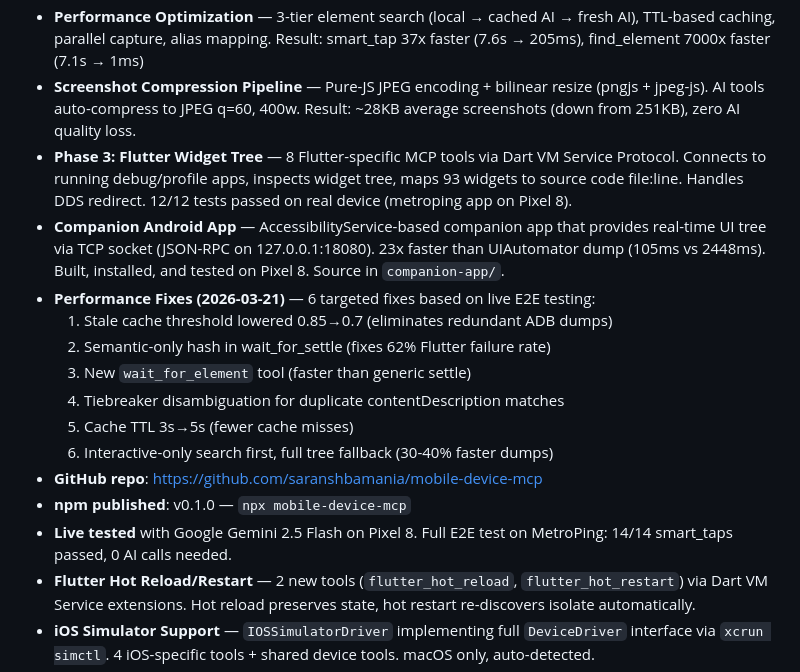
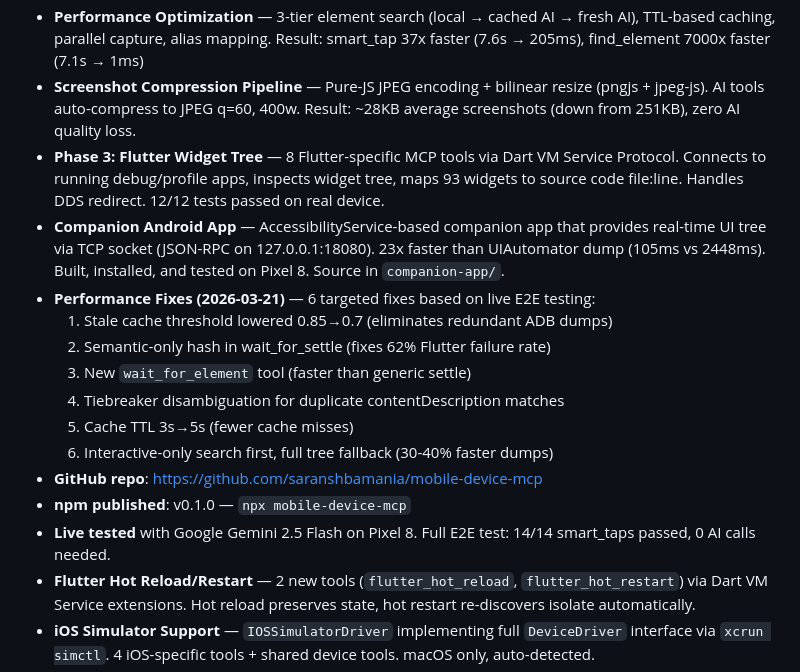
Before and after one commit to saranshbamania/mobile-device-mcp, a Markdown page: CLAUDE.md, the part around the change. GitHub-like rendering.

```diff
--- a/CLAUDE.md
+++ b/CLAUDE.md
@@ -15,7 +15,7 @@ A commercial MCP server product (`mobile-device-mcp`) that gives AI coding assis
 - **Phase 2: AI Visual Analysis Layer** — 8 AI-powered MCP tools, multi-provider support (Anthropic Claude + Google Gemini), all 9/9 tests passed on real device
 - **Performance Optimization** — 3-tier element search (local → cached AI → fresh AI), TTL-based caching, parallel capture, alias mapping. Result: smart_tap 37x faster (7.6s → 205ms), find_element 7000x faster (7.1s → 1ms)
 - **Screenshot Compression Pipeline** — Pure-JS JPEG encoding + bilinear resize (pngjs + jpeg-js). AI tools auto-compress to JPEG q=60, 400w. Result: ~28KB average screenshots (down from 251KB), zero AI quality loss.
-- **Phase 3: Flutter Widget Tree** — 8 Flutter-specific MCP tools via Dart VM Service Protocol. Connects to running debug/profile apps, inspects widget tree, maps 93 widgets to source code file:line. Handles DDS redirect. 12/12 tests passed on real device (metroping app on Pixel 8).
+- **Phase 3: Flutter Widget Tree** — 8 Flutter-specific MCP tools via Dart VM Service Protocol. Connects to running debug/profile apps, inspects widget tree, maps 93 widgets to source code file:line. Handles DDS redirect. 12/12 tests passed on real device.
 - **Companion Android App** — AccessibilityService-based companion app that provides real-time UI tree via TCP socket (JSON-RPC on 127.0.0.1:18080). 23x faster than UIAutomator dump (105ms vs 2448ms). Built, installed, and tested on Pixel 8. Source in `companion-app/`.
 - **Performance Fixes (2026-03-21)** — 6 targeted fixes based on live E2E testing:
   1. Stale cache threshold lowered 0.85→0.7 (eliminates redundant ADB dumps)
@@ -26,7 +26,7 @@ A commercial MCP server product (`mobile-device-mcp`) that gives AI coding assis
   6. Interactive-only search first, full tree fallback (30-40% faster dumps)
 - **GitHub repo**: https://github.com/saranshbamania/mobile-device-mcp
 - **npm published**: v0.1.0 — `npx mobile-device-mcp`
-- **Live tested** with Google Gemini 2.5 Flash on Pixel 8. Full E2E test on MetroPing: 14/14 smart_taps passed, 0 AI calls needed.
+- **Live tested** with Google Gemini 2.5 Flash on Pixel 8. Full E2E test: 14/14 smart_taps passed, 0 AI calls needed.
 - **Flutter Hot Reload/Restart** — 2 new tools (`flutter_hot_reload`, `flutter_hot_restart`) via Dart VM Service extensions. Hot reload preserves state, hot restart re-discovers isolate automatically.
 - **iOS Simulator Support** — `IOSSimulatorDriver` implementing full `DeviceDriver` interface via `xcrun simctl`. 4 iOS-specific tools + shared device tools. macOS only, auto-detected.
 - **Video Recording** — 2 tools (`record_screen`, `stop_recording`) using `adb shell screenrecord`. Long-running process via `ADB.spawn()`, one recording per device, auto-cleanup.
```
Also changed, not shown: README.md (+7 -17 lines), test-logs/e2e-metroping-2026-03-20.md (+3 -3 lines).
